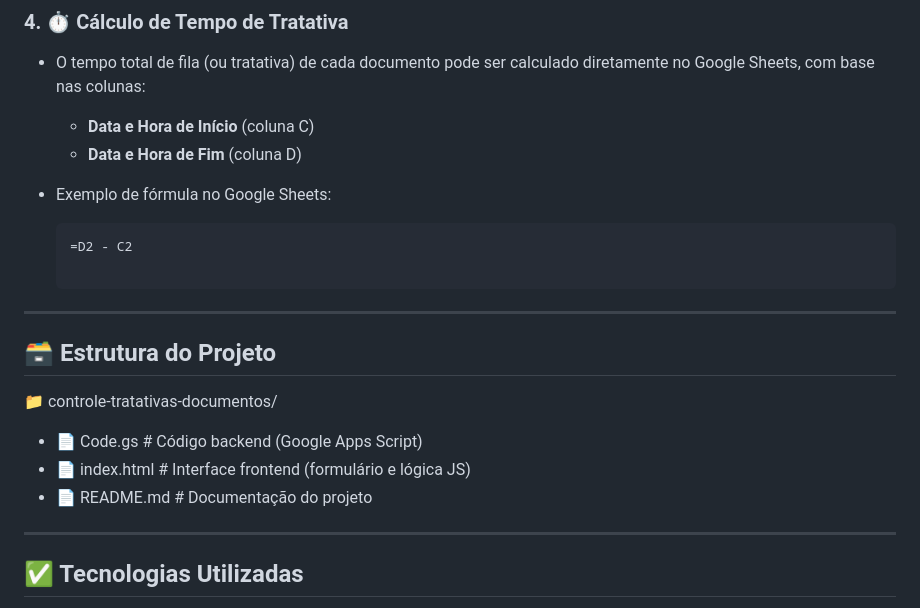
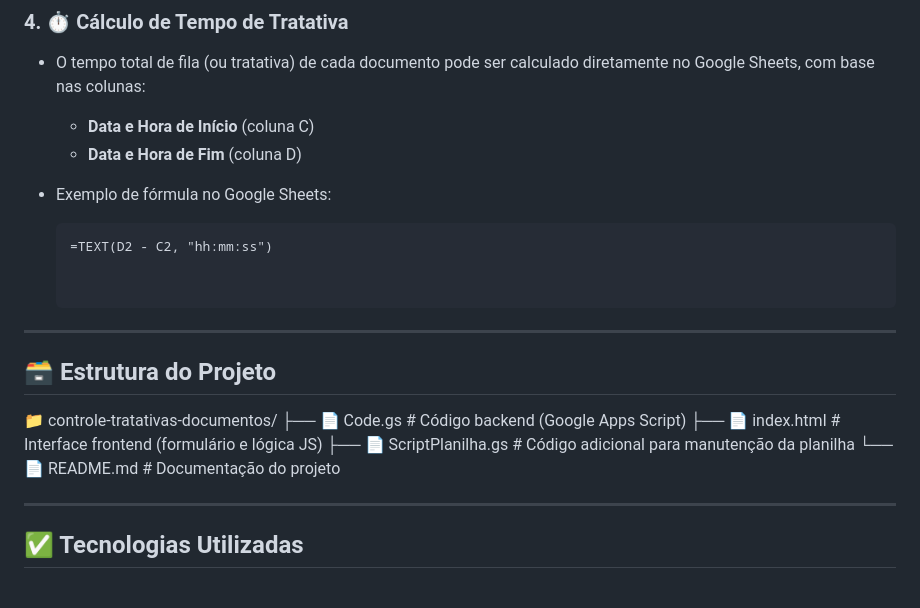
Before and after one commit to lucasdevromero/Registrodetemposdedocumentos, a Markdown page: README.md, the part around the change. Rendered like a GitHub page.

````diff
--- a/README.md
+++ b/README.md
@@ -64,15 +64,18 @@ Com isso, é possível medir o tempo entre o início e a finalização de cada t
 - Exemplo de fórmula no Google Sheets:
 
   ```excel
-  =D2 - C2
+  =TEXT(D2 - C2, "hh:mm:ss")
+
 
 ---
 
 ## 🗃️ Estrutura do Projeto
 📁 controle-tratativas-documentos/
-- 📄 Code.gs           # Código backend (Google Apps Script)
-- 📄 index.html        # Interface frontend (formulário e lógica JS)
-- 📄 README.md         # Documentação do projeto
+├── 📄 Code.gs           # Código backend (Google Apps Script)
+├── 📄 index.html        # Interface frontend (formulário e lógica JS)
+├── 📄 ScriptPlanilha.gs # Código adicional para manutenção da planilha
+└── 📄 README.md         # Documentação do projeto
+
 
 ---
 
````
